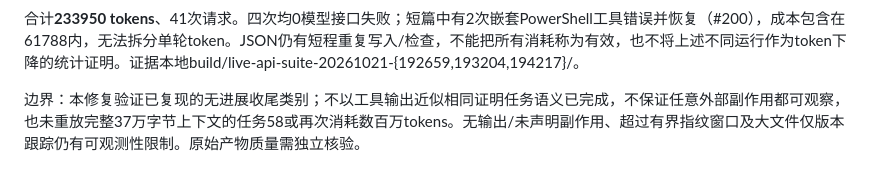
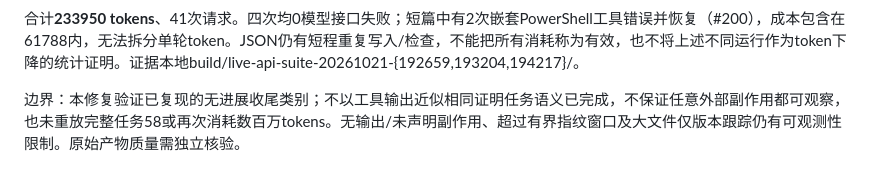
Before and after one commit to LeonQin-ai/cognitive-os-agent, a Markdown page: backend/docs/token-regression-report.md, the part around the change. Rendered like a GitHub page.

Commit message:
docs: clarify unreplayed task regression scope

```diff
--- a/backend/docs/token-regression-report.md
+++ b/backend/docs/token-regression-report.md
@@ -395,4 +395,4 @@ Windows CI 39587956864 暴露 scheduler_mn 的 retained 计数竞态；worker
 
 合计**233950 tokens**、41次请求。四次均0模型接口失败；短篇中有2次嵌套PowerShell工具错误并恢复（#200），成本包含在61788内，无法拆分单轮token。JSON仍有短程重复写入/检查，不能把所有消耗称为有效，也不将上述不同运行作为token下降的统计证明。证据本地build/live-api-suite-20261021-{192659,193204,194217}/。
 
-边界：本修复验证已复现的无进展收尾类别；不以工具输出近似相同证明任务语义已完成，不保证任意外部副作用都可观察，也未重放完整37万字节上下文的任务58或再次消耗数百万tokens。无输出/未声明副作用、超过有界指纹窗口及大文件仅版本跟踪仍有可观测性限制。原始产物质量需独立核验。
+边界：本修复验证已复现的无进展收尾类别；不以工具输出近似相同证明任务语义已完成，不保证任意外部副作用都可观察，也未重放完整任务58或再次消耗数百万tokens。无输出/未声明副作用、超过有界指纹窗口及大文件仅版本跟踪仍有可观测性限制。原始产物质量需独立核验。
```
